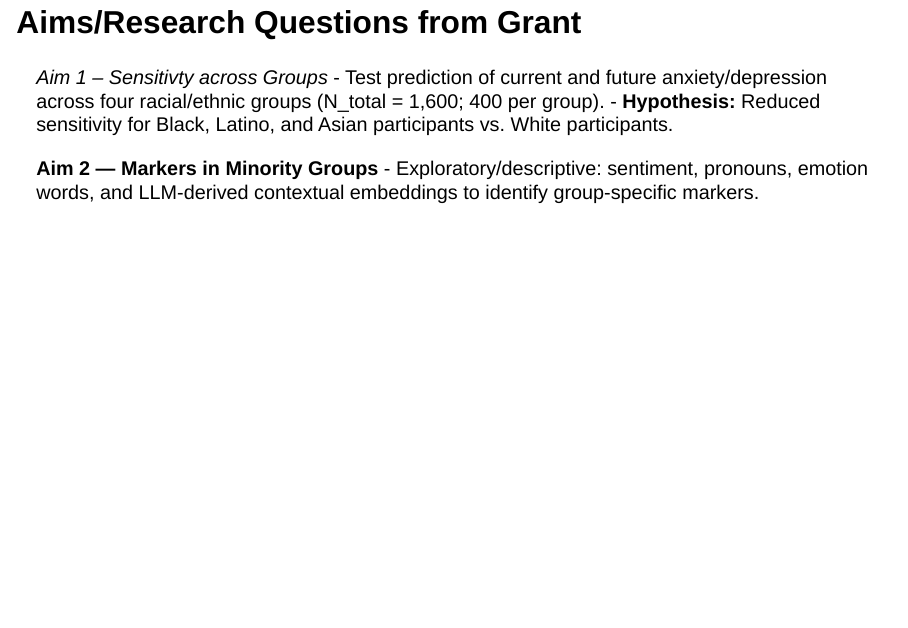
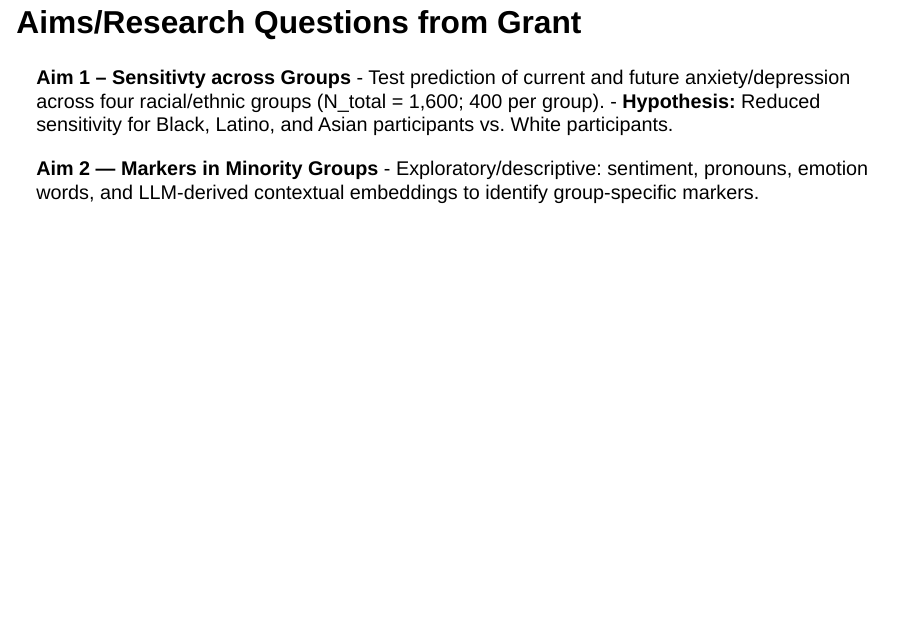
Before and after one commit to scm1210/scm1210.github.io, a Quarto document (posts/LBA-Race-Kickoff/Presentation.qmd): page 5 of 12. Rendered offline with R 4.5, knitr and Pandoc in place of Quarto, with nearby package versions; drawn as Slidy slides in place of the format the file asks for.

Commit message:
small aes changes

```diff
--- a/posts/LBA-Race-Kickoff/Presentation.qmd
+++ b/posts/LBA-Race-Kickoff/Presentation.qmd
@@ -50,7 +50,7 @@
 
 # Aims/Research Questions from Grant
 
-*Aim 1 -- Sensitivty across Groups* - Test prediction of current and future anxiety/depression across four racial/ethnic groups (N_total = 1,600; 400 per group). - **Hypothesis:** Reduced sensitivity for Black, Latino, and Asian participants vs. White participants.
+**Aim 1 -- Sensitivty across Groups** - Test prediction of current and future anxiety/depression across four racial/ethnic groups (N_total = 1,600; 400 per group). - **Hypothesis:** Reduced sensitivity for Black, Latino, and Asian participants vs. White participants.
 
 **Aim 2 — Markers in Minority Groups** - Exploratory/descriptive: sentiment, pronouns, emotion words, and LLM-derived contextual embeddings to identify group-specific markers.
 
```
Also changed, not shown: 2 other files.
